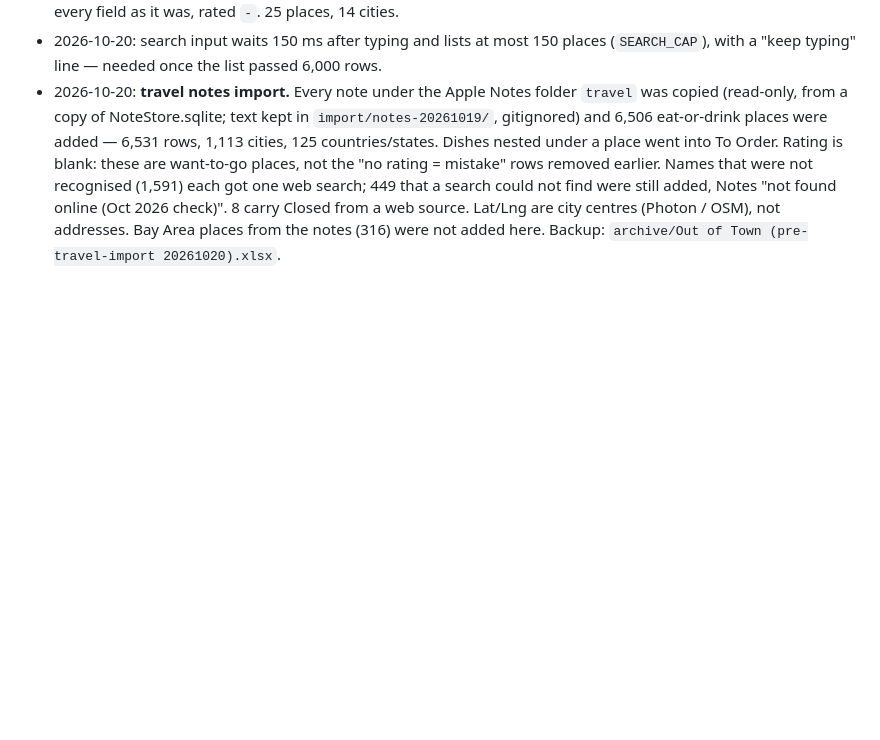
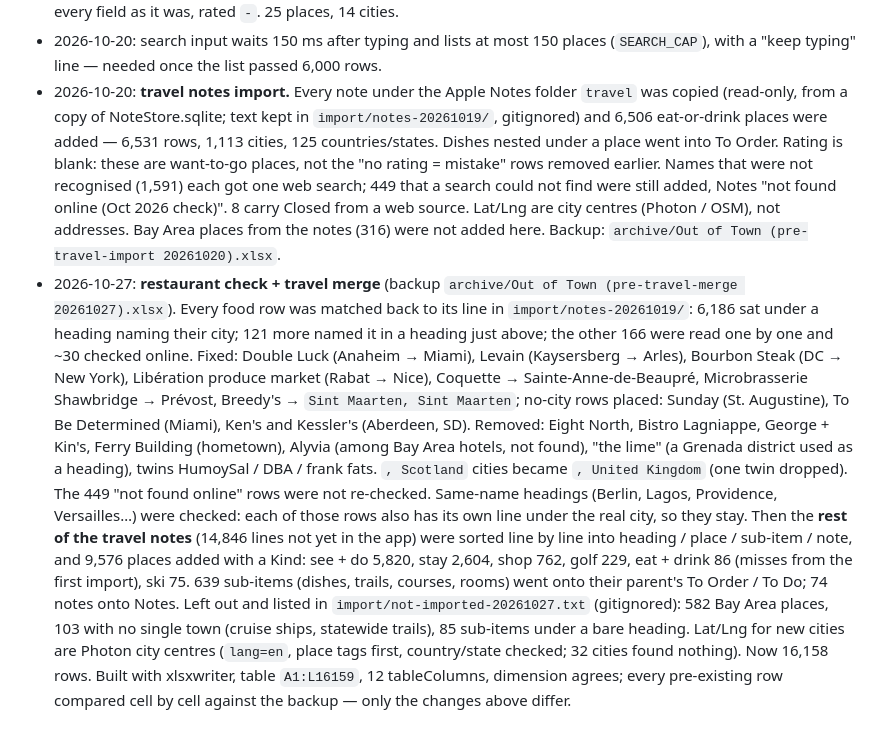
Before and after one commit to nameisredacted/out-of-town, a Markdown page: CLAUDE.md, the part around the change. GitHub-like rendering; blank space fills up the shorter version.

Commit message:
CLAUDE.md: restaurant check and travel-notes merge (16,158 rows, Kind column)
Co-Authored-By: Claude Opus 5.5 <noreply@anthropic.com>
Claude-Session: https://claude.ai/code/session_01TyNigthzTnB2Es5itKpStt

```diff
--- a/CLAUDE.md
+++ b/CLAUDE.md
@@ -168,3 +168,26 @@ the preview is saved.
   (Oct 2026 check)". 8 carry Closed from a web source. Lat/Lng are city centres (Photon / OSM),
   not addresses. Bay Area places from the notes (316) were not added here. Backup:
   `archive/Out of Town (pre-travel-import 20261020).xlsx`.
+- 2026-10-27: **restaurant check + travel merge** (backup `archive/Out of Town (pre-travel-merge 20261027).xlsx`).
+  Every food row was matched back to its line in `import/notes-20261019/`: 6,186 sat under a
+  heading naming their city; 121 more named it in a heading just above; the other 166 were read
+  one by one and ~30 checked online. Fixed: Double Luck (Anaheim → Miami), Levain (Kaysersberg →
+  Arles), Bourbon Steak (DC → New York), Libération produce market (Rabat → Nice), Coquette →
+  Sainte-Anne-de-Beaupré, Microbrasserie Shawbridge → Prévost, Breedy's → `Sint Maarten, Sint
+  Maarten`; no-city rows placed: Sunday (St. Augustine), To Be Determined (Miami), Ken's and
+  Kessler's (Aberdeen, SD). Removed: Eight North, Bistro Lagniappe, George + Kin's, Ferry
+  Building (hometown), Alyvia (among Bay Area hotels, not found), "the lime" (a Grenada district
+  used as a heading), twins HumoySal / DBA / frank fats. `, Scotland` cities became
+  `, United Kingdom` (one twin dropped). The 449 "not found online" rows were not re-checked.
+  Same-name headings (Berlin, Lagos, Providence, Versailles…) were checked: each of those rows
+  also has its own line under the real city, so they stay.
+  Then the **rest of the travel notes** (14,846 lines not yet in the app) were sorted line by line
+  into heading / place / sub-item / note, and 9,576 places added with a Kind: see + do 5,820,
+  stay 2,604, shop 762, golf 229, eat + drink 86 (misses from the first import), ski 75. 639
+  sub-items (dishes, trails, courses, rooms) went onto their parent's To Order / To Do; 74 notes
+  onto Notes. Left out and listed in `import/not-imported-20261027.txt` (gitignored): 582 Bay
+  Area places, 103 with no single town (cruise ships, statewide trails), 85 sub-items under a
+  bare heading. Lat/Lng for new cities are Photon city centres (`lang=en`, place tags first,
+  country/state checked; 32 cities found nothing). Now 16,158 rows. Built with xlsxwriter,
+  table `A1:L16159`, 12 tableColumns, dimension agrees; every pre-existing row compared cell
+  by cell against the backup — only the changes above differ.
```
